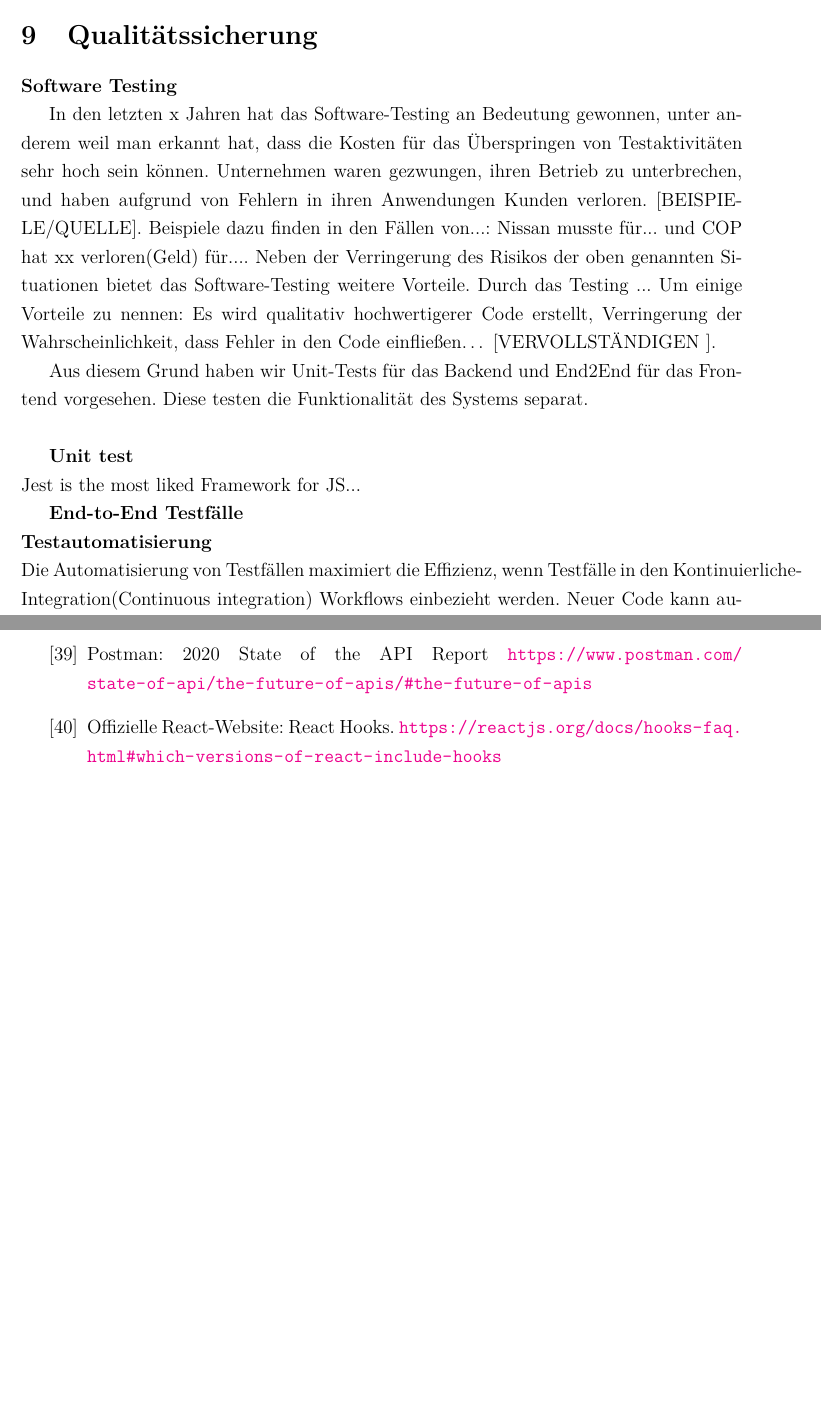
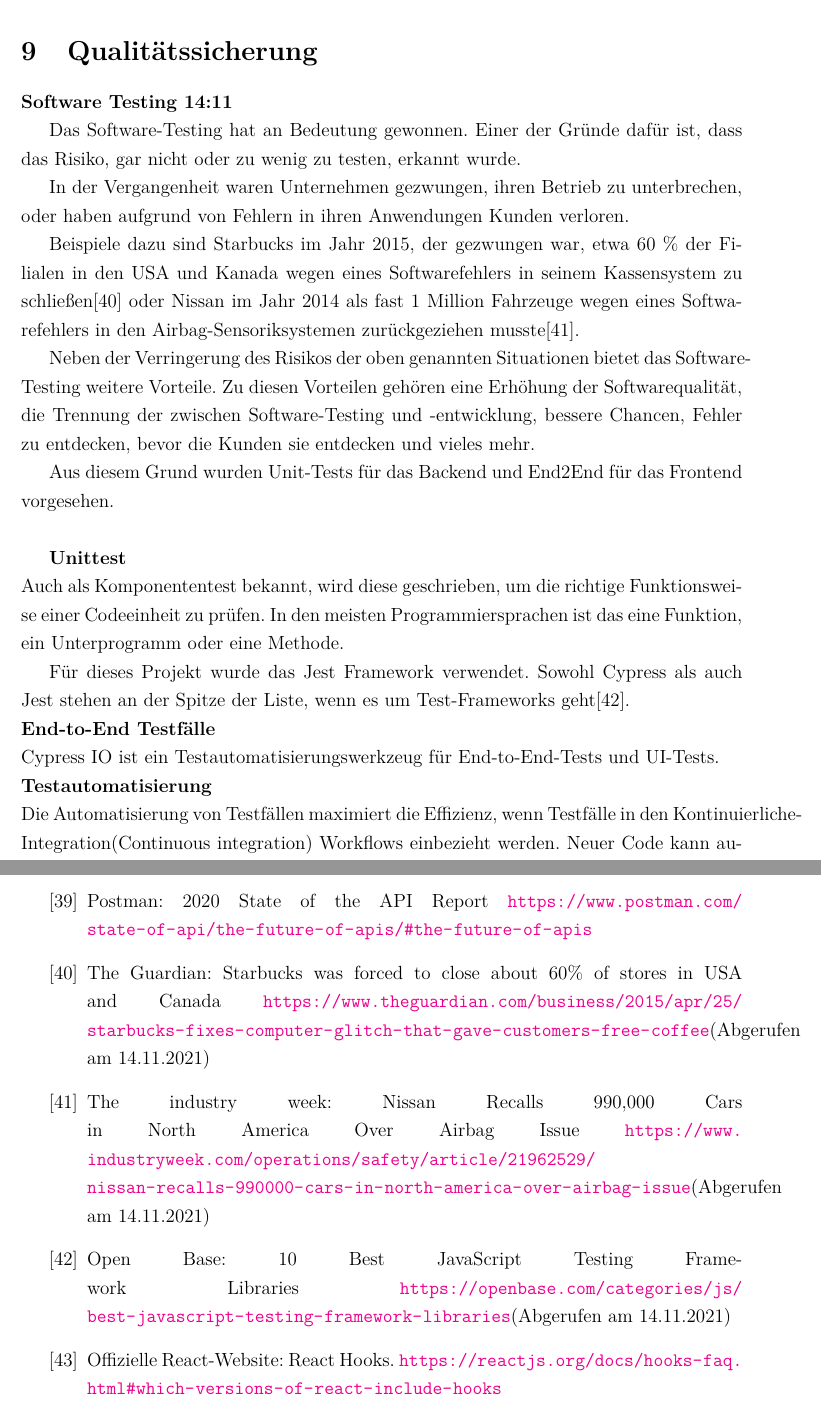
Before and after one commit to riggedCoinflip/lol-friendfinder, a LaTeX paper (docs/Projektbericht/Projektbericht.tex, which reads docs/Projektbericht/chapters/Qualitätssicherung.tex, docs/Projektbericht/chapters/Quellenverzeichnis.tex): two parts of pages 49 and 59 of 60 before the commit and two parts of pages 49 and 60 of 62 after it, joined at a grey line, cut so that both start at the same text, the shorter picture padded with empty space. Compiled offline with pdfLaTeX.

Commit message:
QS update 14.11

```diff
--- a/docs/Projektbericht/chapters/Qualitätssicherung.tex
+++ b/docs/Projektbericht/chapters/Qualitätssicherung.tex
@@ -1,26 +1,38 @@
-\textbf{Software Testing }
+\textbf{Software Testing 14:11}
 %WARUM SOLLTE GETESTET WERDEN´?
 %WIESO END2END UND UNIT TEST?
 %PROJEKTE SCHREITERN WEGEN MANGELHAFTE TESTING \%
 
-In den letzten x Jahren hat das Software-Testing an Bedeutung gewonnen, unter anderem weil man erkannt hat, dass die Kosten für das Überspringen von Testaktivitäten sehr hoch sein können. Unternehmen waren gezwungen, ihren Betrieb zu unterbrechen, und haben aufgrund von Fehlern in ihren Anwendungen Kunden verloren. [BEISPIELE/QUELLE].
-Beispiele dazu finden in den Fällen von...:
-Nissan musste für... und COP hat xx verloren(Geld) für....
-Neben der Verringerung des Risikos der oben genannten Situationen bietet das Software-Testing weitere Vorteile. Durch das Testing ...
-Um einige Vorteile zu nennen: Es wird qualitativ hochwertigerer Code erstellt, Verringerung der Wahrscheinlichkeit, dass Fehler in den Code einfließen… [VERVOLLSTÄNDIGEN ].
+%In den letzten x Jahren hat d
+Das Software-Testing hat an Bedeutung gewonnen.
+Einer der Gründe dafür ist, dass das Risiko, gar nicht oder zu wenig zu testen, erkannt wurde.
+%Unter anderem, weil es klar/verstanden wurde, wie riskant ist, Testaktivitäten zu überspringen oder nicht genug Testing durchzuführen.
 
-Aus diesem Grund haben wir Unit-Tests für das Backend und End2End für das Frontend vorgesehen. Diese testen die Funktionalität des Systems separat.
+In der Vergangenheit waren Unternehmen gezwungen, ihren Betrieb zu unterbrechen, oder haben aufgrund von Fehlern in ihren Anwendungen Kunden verloren.
+
+Beispiele dazu sind Starbucks im Jahr 2015, der gezwungen war, etwa 60 \% der Filialen in den USA und Kanada wegen eines Softwarefehlers in seinem Kassensystem zu schließen{\cite{QS1}} oder Nissan im Jahr 2014 als fast 1 Million Fahrzeuge wegen eines Softwarefehlers in den Airbag-Sensoriksystemen zurückgeziehen musste{\cite{QS2}}.
+
+Neben der Verringerung des Risikos der oben genannten Situationen bietet das Software-Testing weitere Vorteile.
+Zu diesen Vorteilen gehören eine Erhöhung der Softwarequalität, die
+Trennung der zwischen Software-Testing und -entwicklung, bessere Chancen, Fehler zu entdecken, bevor die Kunden sie entdecken und vieles mehr.
+
+Aus diesem Grund wurden Unit-Tests für das Backend und End2End für das Frontend vorgesehen.
 \\
 
-\textbf{Unit test}\\
-Jest is the most liked Framework for JS...
+\textbf{Unittest}\\
+Auch als Komponententest bekannt, wird diese geschrieben, um die richtige Funktionsweise einer Codeeinheit zu prüfen. In den meisten Programmiersprachen ist das eine Funktion, ein Unterprogramm oder eine Methode.
+
+Für dieses Projekt wurde das Jest Framework verwendet.
+Sowohl Cypress als auch Jest stehen an der Spitze der Liste, wenn es um Test-Frameworks geht{\cite{QS3}}.
 %Before/after all; damit der Zustand zurücksetzen kann.
 %Ein TF darf nur 1 Sache testen.
 %1 Beispiel erläutern (User)
 %Screenshot von Ergebnisse
 %Beschreibung von Screenshot: 1. Zeile gibt an
-
+\\
 \textbf{End-to-End Testfälle}\\
+Cypress IO ist ein Testautomatisierungswerkzeug für End-to-End-Tests und UI-Tests.
+\\
 \textbf{Testautomatisierung}\\
 Die Automatisierung von Testfällen maximiert die Effizienz, wenn Testfälle in den Kontinuierliche-Integration(Continuous integration) Workflows einbezieht werden. Neuer Code kann automatisch getestet werden, z. B. jedes Mal, wenn ein neues Pull-Request erstellt wird.
 
--- a/docs/Projektbericht/chapters/Quellenverzeichnis.tex
+++ b/docs/Projektbericht/chapters/Quellenverzeichnis.tex
@@ -90,6 +90,11 @@
 
 \bibitem{PG1} \url{https://www.postgresql.org/docs/current/wal-intro.html}
 \bibitem{PM1}Postman: 2020 State of the API Report \url{https://www.postman.com/state-of-api/the-future-of-apis/#the-future-of-apis}
+\bibitem{QS1}The Guardian: Starbucks was forced to close about 60\% of stores in USA and Canada \url{https://www.theguardian.com/business/2015/apr/25/starbucks-fixes-computer-glitch-that-gave-customers-free-coffee}(Abgerufen am 14.11.2021)
+\bibitem{QS2}The industry week: Nissan Recalls 990,000 Cars in North America Over Airbag Issue \url{https://www.industryweek.com/operations/safety/article/21962529/nissan-recalls-990000-cars-in-north-america-over-airbag-issue}(Abgerufen am 14.11.2021)
+\bibitem{QS3}Open Base: 10 Best JavaScript Testing Framework Libraries \url{https://openbase.com/categories/js/best-javascript-testing-framework-libraries}(Abgerufen am 14.11.2021)
+
+
 \bibitem{R01} Offizielle React-Website: React Hooks. \url{https://reactjs.org/docs/hooks-faq.html#which-versions-of-react-include-hooks}
 \bibitem{R02} Das React Framework – von Anwendungen, Funktionen und den Vor- \& Nachteilen der Komponenten. \url{https://kruschecompany.com/de/react-framework/}
 %\bibitem{R03} React Components and Props \url{https://reactjs.org/docs/components-and-props.html}
```
